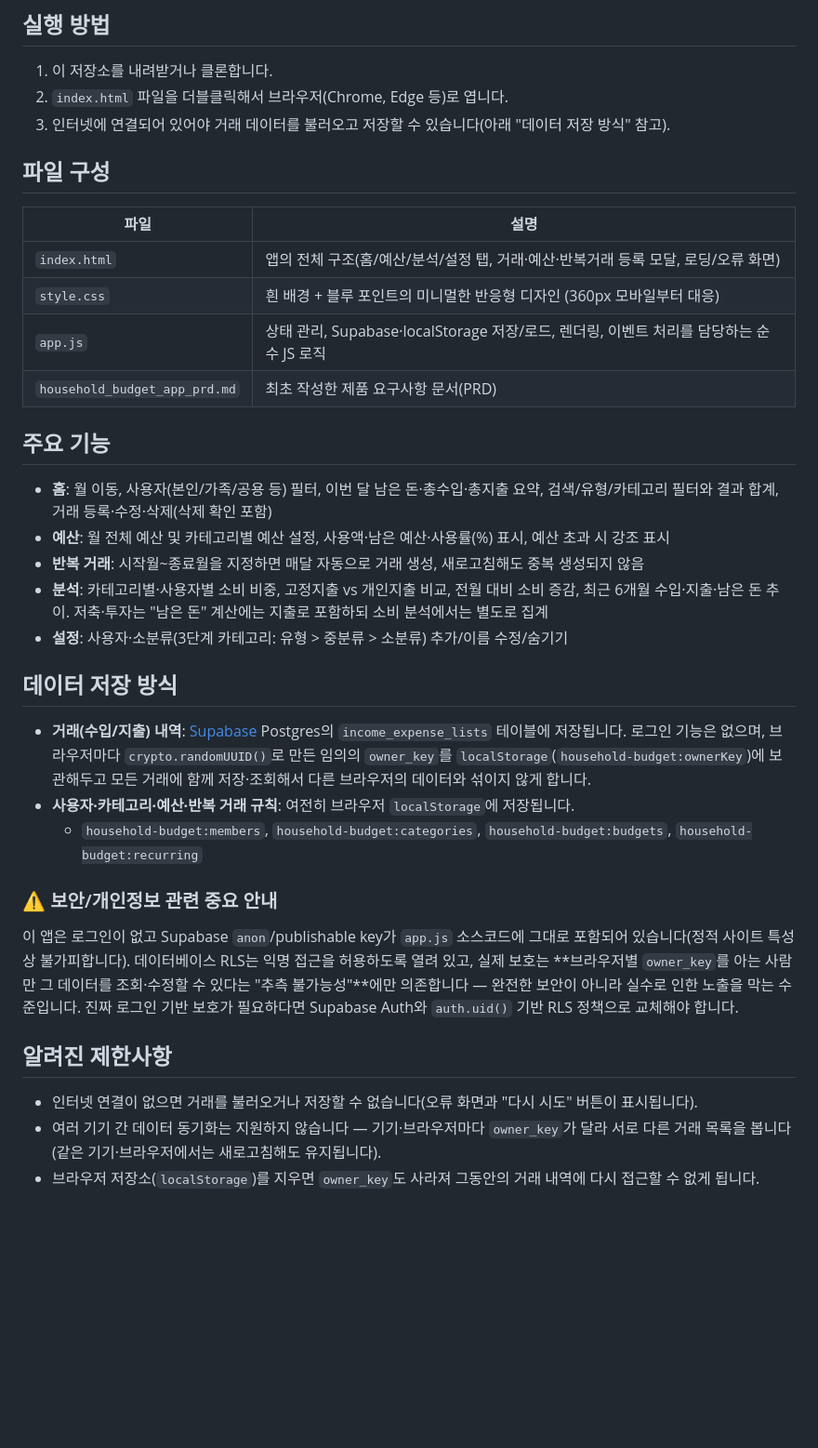
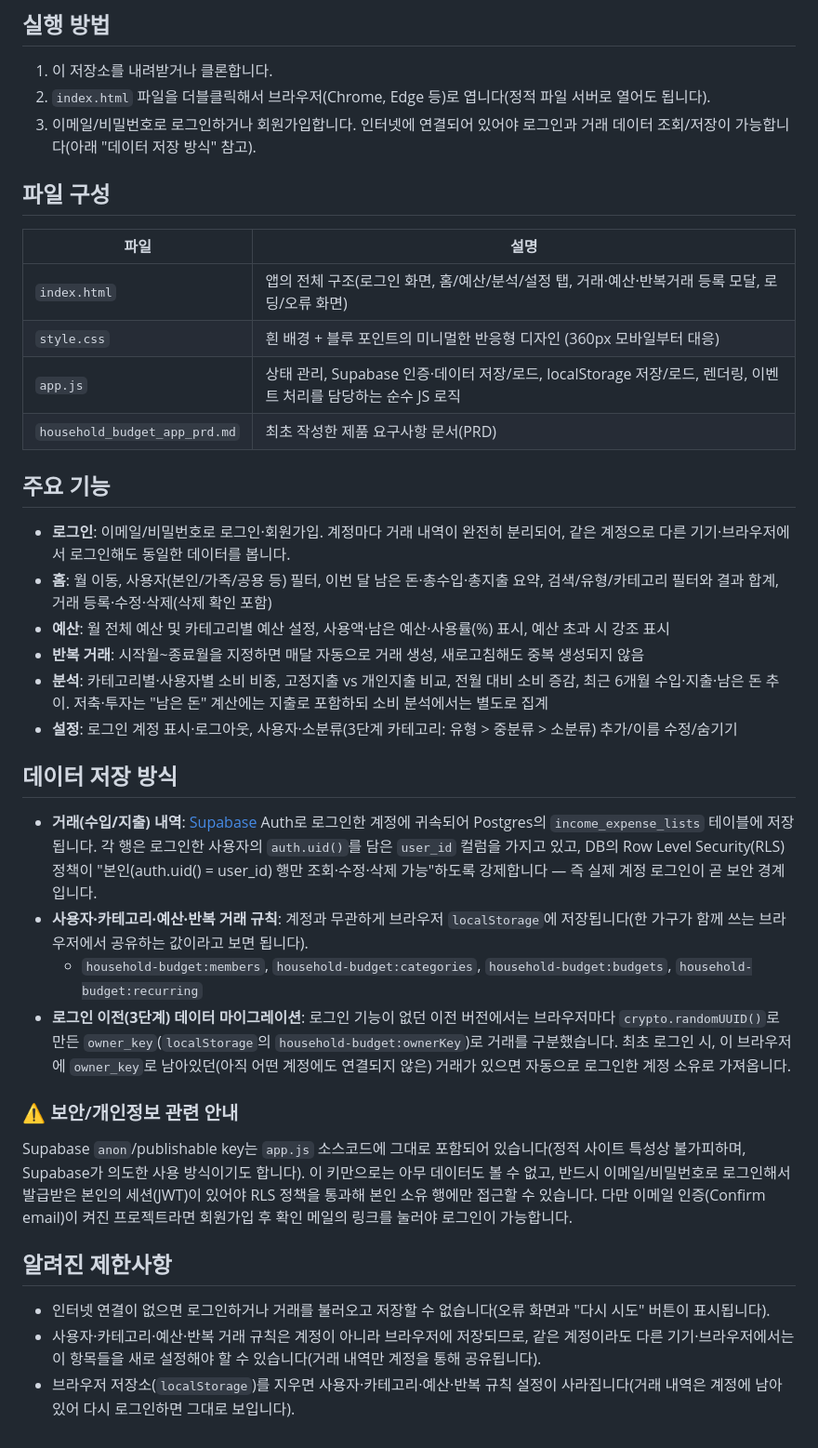
Before and after one commit to codeim-moon/household-budget-app, a Markdown page: README.md, the part around the change. Shown at 93% size. Drawn GitHub-style; blank space fills up the shorter version.

Commit message:
README: 로그인(Supabase Auth) 기반 데이터 모델로 업데이트
Co-Authored-By: Claude Sonnet 5 <noreply@anthropic.com>
Claude-Session: https://claude.ai/code/session_01J2kssEqkYCiGQ5SGJs4nEE

```diff
--- a/README.md
+++ b/README.md
@@ -5,38 +5,40 @@
 ## 실행 방법
 
 1. 이 저장소를 내려받거나 클론합니다.
-2. `index.html` 파일을 더블클릭해서 브라우저(Chrome, Edge 등)로 엽니다.
-3. 인터넷에 연결되어 있어야 거래 데이터를 불러오고 저장할 수 있습니다(아래 "데이터 저장 방식" 참고).
+2. `index.html` 파일을 더블클릭해서 브라우저(Chrome, Edge 등)로 엽니다(정적 파일 서버로 열어도 됩니다).
+3. 이메일/비밀번호로 로그인하거나 회원가입합니다. 인터넷에 연결되어 있어야 로그인과 거래 데이터 조회/저장이 가능합니다(아래 "데이터 저장 방식" 참고).
 
 ## 파일 구성
 
 | 파일 | 설명 |
 | --- | --- |
-| `index.html` | 앱의 전체 구조(홈/예산/분석/설정 탭, 거래·예산·반복거래 등록 모달, 로딩/오류 화면) |
+| `index.html` | 앱의 전체 구조(로그인 화면, 홈/예산/분석/설정 탭, 거래·예산·반복거래 등록 모달, 로딩/오류 화면) |
 | `style.css` | 흰 배경 + 블루 포인트의 미니멀한 반응형 디자인 (360px 모바일부터 대응) |
-| `app.js` | 상태 관리, Supabase·localStorage 저장/로드, 렌더링, 이벤트 처리를 담당하는 순수 JS 로직 |
+| `app.js` | 상태 관리, Supabase 인증·데이터 저장/로드, localStorage 저장/로드, 렌더링, 이벤트 처리를 담당하는 순수 JS 로직 |
 | `household_budget_app_prd.md` | 최초 작성한 제품 요구사항 문서(PRD) |
 
 ## 주요 기능
 
+- **로그인**: 이메일/비밀번호로 로그인·회원가입. 계정마다 거래 내역이 완전히 분리되어, 같은 계정으로 다른 기기·브라우저에서 로그인해도 동일한 데이터를 봅니다.
 - **홈**: 월 이동, 사용자(본인/가족/공용 등) 필터, 이번 달 남은 돈·총수입·총지출 요약, 검색/유형/카테고리 필터와 결과 합계, 거래 등록·수정·삭제(삭제 확인 포함)
 - **예산**: 월 전체 예산 및 카테고리별 예산 설정, 사용액·남은 예산·사용률(%) 표시, 예산 초과 시 강조 표시
 - **반복 거래**: 시작월~종료월을 지정하면 매달 자동으로 거래 생성, 새로고침해도 중복 생성되지 않음
 - **분석**: 카테고리별·사용자별 소비 비중, 고정지출 vs 개인지출 비교, 전월 대비 소비 증감, 최근 6개월 수입·지출·남은 돈 추이. 저축·투자는 "남은 돈" 계산에는 지출로 포함하되 소비 분석에서는 별도로 집계
-- **설정**: 사용자·소분류(3단계 카테고리: 유형 > 중분류 > 소분류) 추가/이름 수정/숨기기
+- **설정**: 로그인 계정 표시·로그아웃, 사용자·소분류(3단계 카테고리: 유형 > 중분류 > 소분류) 추가/이름 수정/숨기기
 
 ## 데이터 저장 방식
 
-- **거래(수입/지출) 내역**: [Supabase](https://supabase.com) Postgres의 `income_expense_lists` 테이블에 저장됩니다. 로그인 기능은 없으며, 브라우저마다 `crypto.randomUUID()`로 만든 임의의 `owner_key`를 `localStorage`(`household-budget:ownerKey`)에 보관해두고 모든 거래에 함께 저장·조회해서 다른 브라우저의 데이터와 섞이지 않게 합니다.
-- **사용자·카테고리·예산·반복 거래 규칙**: 여전히 브라우저 `localStorage`에 저장됩니다.
+- **거래(수입/지출) 내역**: [Supabase](https://supabase.com) Auth로 로그인한 계정에 귀속되어 Postgres의 `income_expense_lists` 테이블에 저장됩니다. 각 행은 로그인한 사용자의 `auth.uid()`를 담은 `user_id` 컬럼을 가지고 있고, DB의 Row Level Security(RLS) 정책이 "본인(auth.uid() = user_id) 행만 조회·수정·삭제 가능"하도록 강제합니다 — 즉 실제 계정 로그인이 곧 보안 경계입니다.
+- **사용자·카테고리·예산·반복 거래 규칙**: 계정과 무관하게 브라우저 `localStorage`에 저장됩니다(한 가구가 함께 쓰는 브라우저에서 공유하는 값이라고 보면 됩니다).
   - `household-budget:members`, `household-budget:categories`, `household-budget:budgets`, `household-budget:recurring`
+- **로그인 이전(3단계) 데이터 마이그레이션**: 로그인 기능이 없던 이전 버전에서는 브라우저마다 `crypto.randomUUID()`로 만든 `owner_key`(`localStorage`의 `household-budget:ownerKey`)로 거래를 구분했습니다. 최초 로그인 시, 이 브라우저에 `owner_key`로 남아있던(아직 어떤 계정에도 연결되지 않은) 거래가 있으면 자동으로 로그인한 계정 소유로 가져옵니다.
 
-### ⚠️ 보안/개인정보 관련 중요 안내
+### ⚠️ 보안/개인정보 관련 안내
 
-이 앱은 로그인이 없고 Supabase `anon`/publishable key가 `app.js` 소스코드에 그대로 포함되어 있습니다(정적 사이트 특성상 불가피합니다). 데이터베이스 RLS는 익명 접근을 허용하도록 열려 있고, 실제 보호는 **브라우저별 `owner_key`를 아는 사람만 그 데이터를 조회·수정할 수 있다는 "추측 불가능성"**에만 의존합니다 — 완전한 보안이 아니라 실수로 인한 노출을 막는 수준입니다. 진짜 로그인 기반 보호가 필요하다면 Supabase Auth와 `auth.uid()` 기반 RLS 정책으로 교체해야 합니다.
+Supabase `anon`/publishable key는 `app.js` 소스코드에 그대로 포함되어 있습니다(정적 사이트 특성상 불가피하며, Supabase가 의도한 사용 방식이기도 합니다). 이 키만으로는 아무 데이터도 볼 수 없고, 반드시 이메일/비밀번호로 로그인해서 발급받은 본인의 세션(JWT)이 있어야 RLS 정책을 통과해 본인 소유 행에만 접근할 수 있습니다. 다만 이메일 인증(Confirm email)이 켜진 프로젝트라면 회원가입 후 확인 메일의 링크를 눌러야 로그인이 가능합니다.
 
 ## 알려진 제한사항
 
-- 인터넷 연결이 없으면 거래를 불러오거나 저장할 수 없습니다(오류 화면과 "다시 시도" 버튼이 표시됩니다).
-- 여러 기기 간 데이터 동기화는 지원하지 않습니다 — 기기·브라우저마다 `owner_key`가 달라 서로 다른 거래 목록을 봅니다(같은 기기·브라우저에서는 새로고침해도 유지됩니다).
-- 브라우저 저장소(`localStorage`)를 지우면 `owner_key`도 사라져 그동안의 거래 내역에 다시 접근할 수 없게 됩니다.
+- 인터넷 연결이 없으면 로그인하거나 거래를 불러오고 저장할 수 없습니다(오류 화면과 "다시 시도" 버튼이 표시됩니다).
+- 사용자·카테고리·예산·반복 거래 규칙은 계정이 아니라 브라우저에 저장되므로, 같은 계정이라도 다른 기기·브라우저에서는 이 항목들을 새로 설정해야 할 수 있습니다(거래 내역만 계정을 통해 공유됩니다).
+- 브라우저 저장소(`localStorage`)를 지우면 사용자·카테고리·예산·반복 규칙 설정이 사라집니다(거래 내역은 계정에 남아 있어 다시 로그인하면 그대로 보입니다).
```
